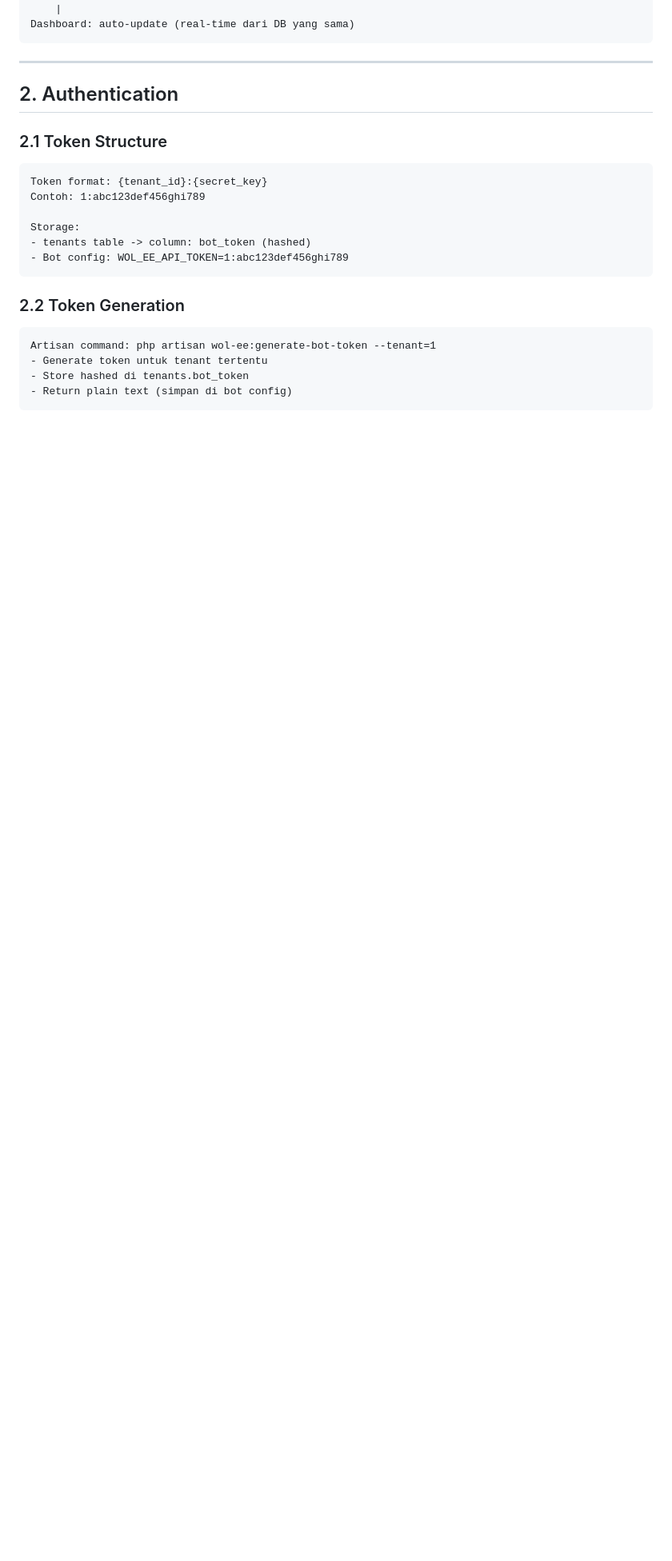
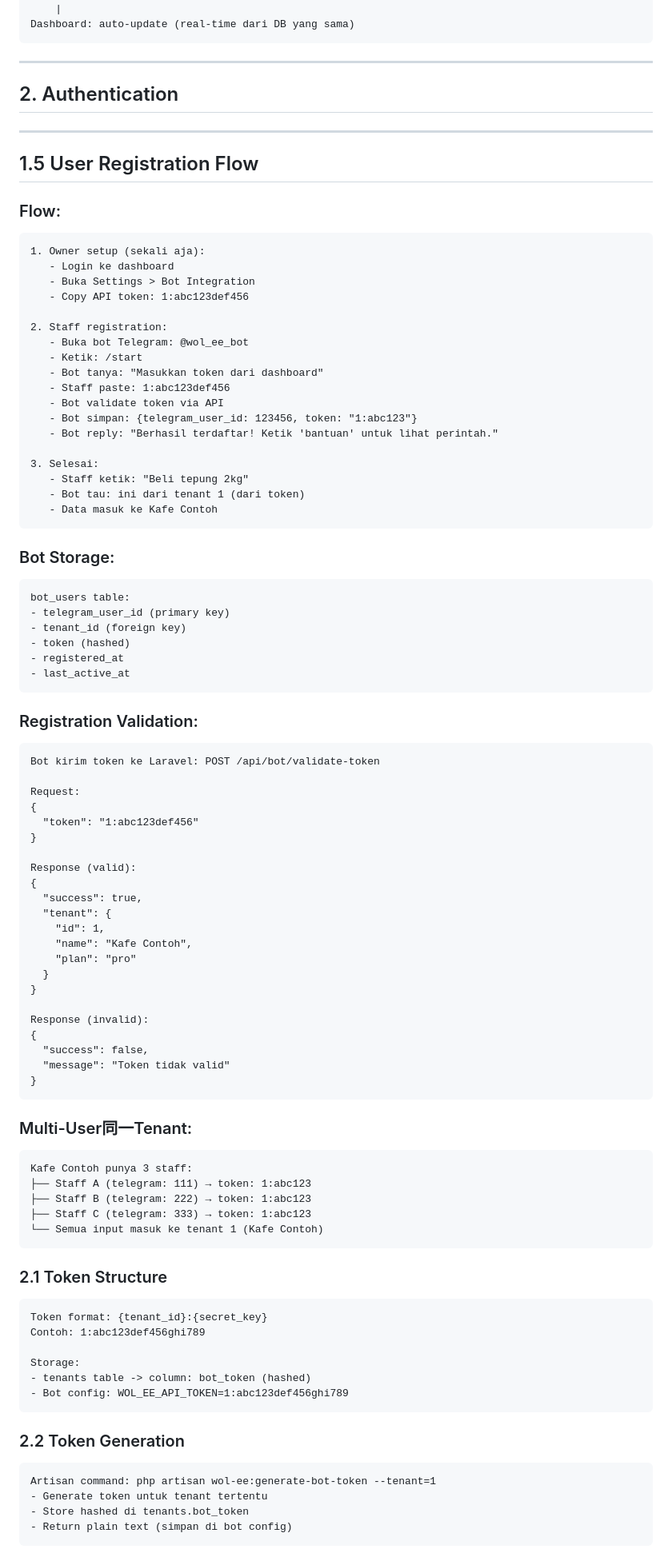
Before and after one commit to kakapratama12/Wol-ee, a Markdown page: docs/sprint-4-spec.md, the part around the change. Shown at 80% size. Rendered like a GitHub page; blank space fills up the shorter version.

Commit message:
Update Sprint 4 spec - Add user registration flow

````diff
--- a/docs/sprint-4-spec.md
+++ b/docs/sprint-4-spec.md
@@ -26,6 +26,79 @@ Dashboard: auto-update (real-time dari DB yang sama)
 ---
 
 ## 2. Authentication
+
+---
+
+## 1.5 User Registration Flow
+
+### Flow:
+```
+1. Owner setup (sekali aja):
+   - Login ke dashboard
+   - Buka Settings > Bot Integration
+   - Copy API token: 1:abc123def456
+
+2. Staff registration:
+   - Buka bot Telegram: @wol_ee_bot
+   - Ketik: /start
+   - Bot tanya: "Masukkan token dari dashboard"
+   - Staff paste: 1:abc123def456
+   - Bot validate token via API
+   - Bot simpan: {telegram_user_id: 123456, token: "1:abc123"}
+   - Bot reply: "Berhasil terdaftar! Ketik 'bantuan' untuk lihat perintah."
+
+3. Selesai:
+   - Staff ketik: "Beli tepung 2kg"
+   - Bot tau: ini dari tenant 1 (dari token)
+   - Data masuk ke Kafe Contoh
+```
+
+### Bot Storage:
+```
+bot_users table:
+- telegram_user_id (primary key)
+- tenant_id (foreign key)
+- token (hashed)
+- registered_at
+- last_active_at
+```
+
+### Registration Validation:
+```
+Bot kirim token ke Laravel: POST /api/bot/validate-token
+
+Request:
+{
+  "token": "1:abc123def456"
+}
+
+Response (valid):
+{
+  "success": true,
+  "tenant": {
+    "id": 1,
+    "name": "Kafe Contoh",
+    "plan": "pro"
+  }
+}
+
+Response (invalid):
+{
+  "success": false,
+  "message": "Token tidak valid"
+}
+```
+
+### Multi-User同一Tenant:
+```
+Kafe Contoh punya 3 staff:
+├── Staff A (telegram: 111) → token: 1:abc123
+├── Staff B (telegram: 222) → token: 1:abc123
+├── Staff C (telegram: 333) → token: 1:abc123
+└── Semua input masuk ke tenant 1 (Kafe Contoh)
+```
+
+
 
 ### 2.1 Token Structure
 ```
````
